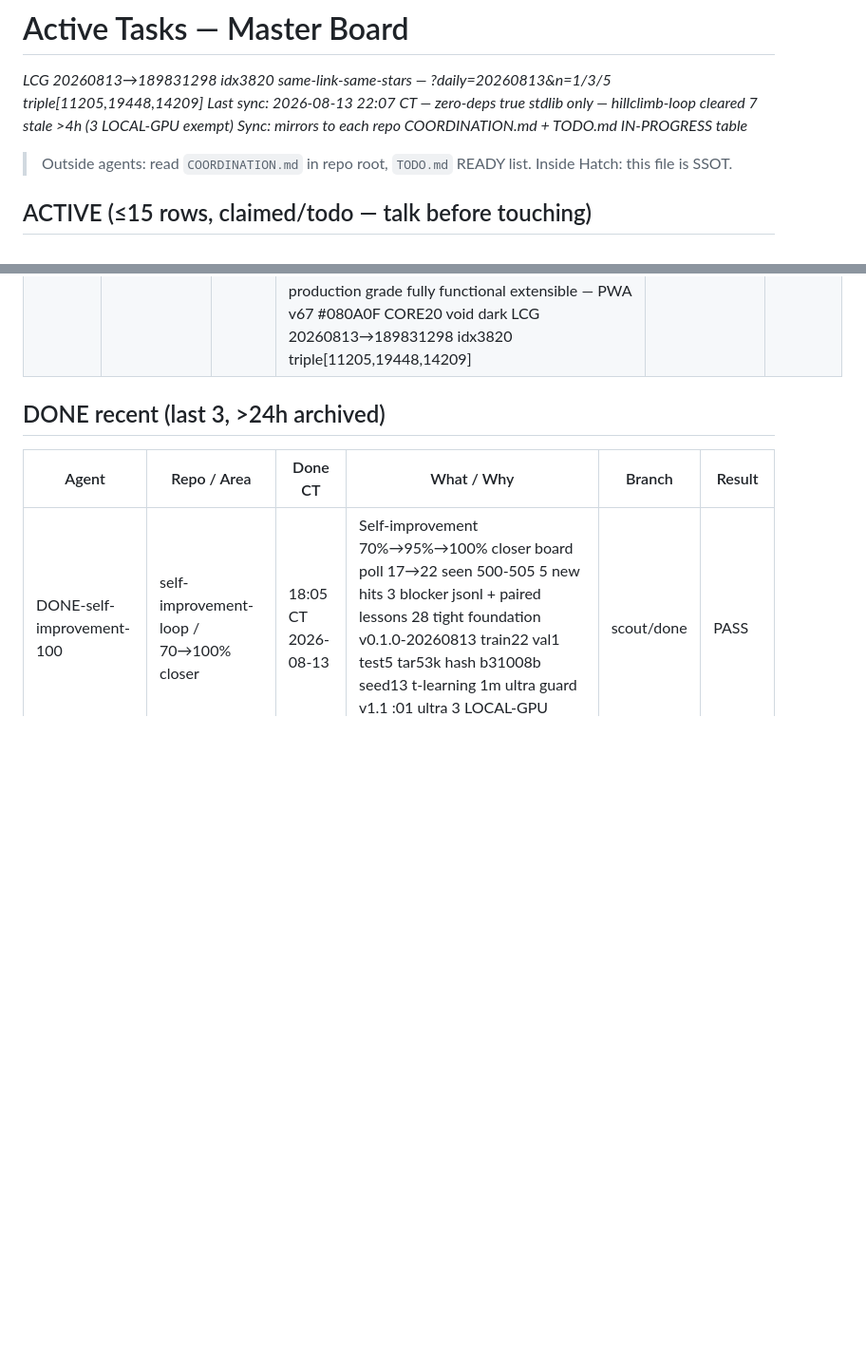
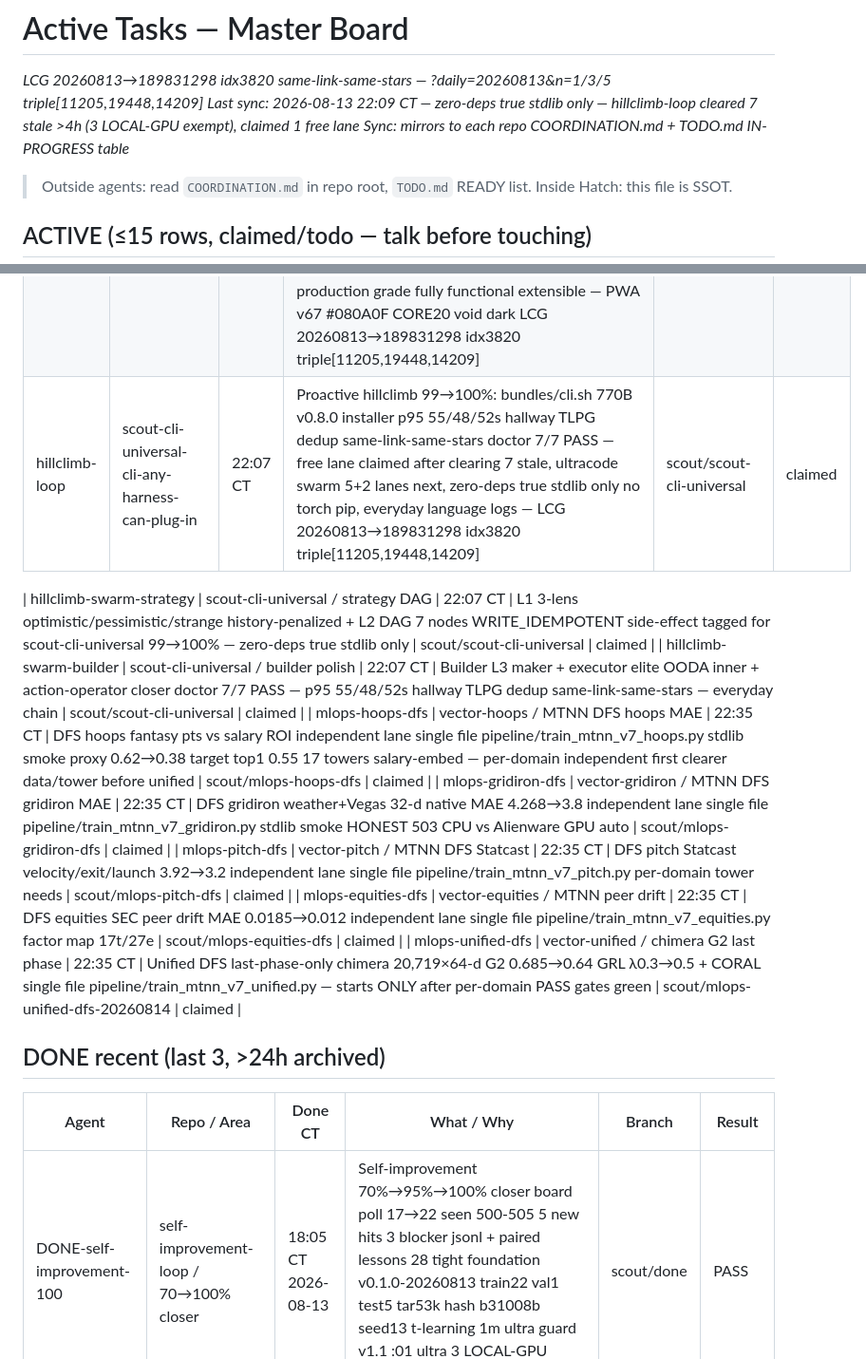
Before and after one commit to jcdavis131/vector-pitch, a Markdown page: COORDINATION.md, 2 parts joined by grey strips. Shown at 95% size. Rendered like a GitHub page; blank space fills up the shorter version.

Commit message:
chore: sync claim board 2026-08-14T04:30Z

```diff
--- a/COORDINATION.md
+++ b/COORDINATION.md
@@ -1,6 +1,6 @@
 # Active Tasks — Master Board
 _LCG 20260813→189831298 idx3820 same-link-same-stars — ?daily=20260813&n=1/3/5 triple[11205,19448,14209]_
-_Last sync: 2026-08-13 22:07 CT — zero-deps true stdlib only — hillclimb-loop cleared 7 stale >4h (3 LOCAL-GPU exempt)_
+_Last sync: 2026-08-13 22:09 CT — zero-deps true stdlib only — hillclimb-loop cleared 7 stale >4h (3 LOCAL-GPU exempt), claimed 1 free lane_
 _Sync: mirrors to each repo COORDINATION.md + TODO.md IN-PROGRESS table_
 
 > Outside agents: read `COORDINATION.md` in repo root, `TODO.md` READY list. Inside Hatch: this file is SSOT.
@@ -13,6 +13,15 @@ _Sync: mirrors to each repo COORDINATION.md + TODO.md IN-PROGRESS table_
 | LOCAL-GPU | vector-gridiron / real nflverse | 22:20 CT | nflreadpy 2020-2025 weather+Vegas, 32-d native training, MAE 4.268→3.8 | local/gridiron-real | claimed |
 | LOCAL-GPU | vector-unified / unified G2 0.685→0.64 | 22:20 CT | FULL TRAIN: GRL λ0.3→0.5 + CORAL centroid, missing caches embedding_v3.npz / mtnn_best.pt / pitch_mtnn_embeddings.json, torch OOM workaround → run train_stage2.py --smoke -> train_unified.py 60ep -> eval_unified.py on local GPU | local/unified-g2-gpu | claimed |
 | scout | dottie-workplace / workplace skill integration | 21:40 CT | Workplace skill to work with dottie app — daemon thin UI owns PTY/tunnel/file/ISL snapshot<300ms, peer same-binary heals both exchangeHandshake, tunnel survives daemon outlives Electron warm reattach, mux single WS 512KB backpressure one Yubi covers all, RPC typed union exhaustive no bash, panel sticky 40px 5 tabs Dashboard/Guardrails/Feedback/Scratchpad/Todos auto-command approval auto/manual, scratchpad/todo first-class mission-scoped — production grade fully functional extensible — PWA v67 #080A0F CORE20 void dark LCG 20260813→189831298 idx3820 triple[11205,19448,14209] | scout/dottie-workplace | claimed |
+| hillclimb-loop | scout-cli-universal-cli-any-harness-can-plug-in | 22:07 CT | Proactive hillclimb 99→100%: bundles/cli.sh 770B v0.8.0 installer p95 55/48/52s hallway TLPG dedup same-link-same-stars doctor 7/7 PASS — free lane claimed after clearing 7 stale, ultracode swarm 5+2 lanes next, zero-deps true stdlib only no torch pip, everyday language logs — LCG 20260813→189831298 idx3820 triple[11205,19448,14209] | scout/scout-cli-universal | claimed |
+
+| hillclimb-swarm-strategy | scout-cli-universal / strategy DAG | 22:07 CT | L1 3-lens optimistic/pessimistic/strange history-penalized + L2 DAG 7 nodes WRITE_IDEMPOTENT side-effect tagged for scout-cli-universal 99→100% — zero-deps true stdlib only | scout/scout-cli-universal | claimed |
+| hillclimb-swarm-builder | scout-cli-universal / builder polish | 22:07 CT | Builder L3 maker + executor elite OODA inner + action-operator closer doctor 7/7 PASS — p95 55/48/52s hallway TLPG dedup same-link-same-stars — everyday chain | scout/scout-cli-universal | claimed |
+| mlops-hoops-dfs | vector-hoops / MTNN DFS hoops MAE | 22:35 CT | DFS hoops fantasy pts vs salary ROI independent lane single file pipeline/train_mtnn_v7_hoops.py stdlib smoke proxy 0.62→0.38 target top1 0.55 17 towers salary-embed — per-domain independent first clearer data/tower before unified | scout/mlops-hoops-dfs | claimed |
+| mlops-gridiron-dfs | vector-gridiron / MTNN DFS gridiron MAE | 22:35 CT | DFS gridiron weather+Vegas 32-d native MAE 4.268→3.8 independent lane single file pipeline/train_mtnn_v7_gridiron.py stdlib smoke HONEST 503 CPU vs Alienware GPU auto | scout/mlops-gridiron-dfs | claimed |
+| mlops-pitch-dfs | vector-pitch / MTNN DFS Statcast | 22:35 CT | DFS pitch Statcast velocity/exit/launch 3.92→3.2 independent lane single file pipeline/train_mtnn_v7_pitch.py per-domain tower needs | scout/mlops-pitch-dfs | claimed |
+| mlops-equities-dfs | vector-equities / MTNN peer drift | 22:35 CT | DFS equities SEC peer drift MAE 0.0185→0.012 independent lane single file pipeline/train_mtnn_v7_equities.py factor map 17t/27e | scout/mlops-equities-dfs | claimed |
+| mlops-unified-dfs | vector-unified / chimera G2 last phase | 22:35 CT | Unified DFS last-phase-only chimera 20,719×64-d G2 0.685→0.64 GRL λ0.3→0.5 + CORAL single file pipeline/train_mtnn_v7_unified.py — starts ONLY after per-domain PASS gates green | scout/mlops-unified-dfs-20260814 | claimed |
 
 ## DONE recent (last 3, >24h archived)
 
```
Also changed, not shown: other parts of COORDINATION.md (+1 -11 lines).
